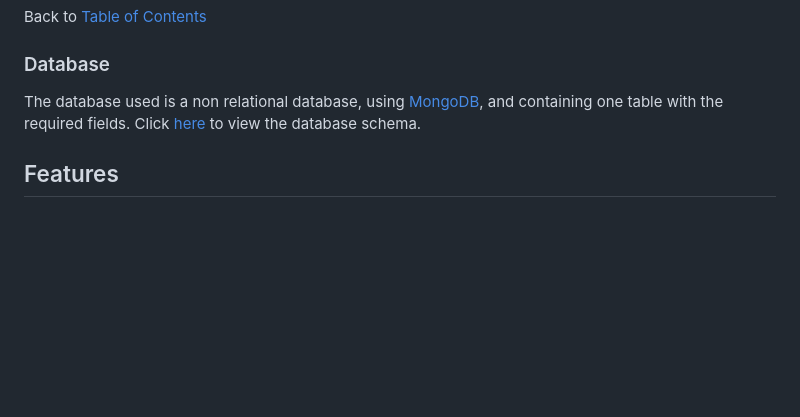
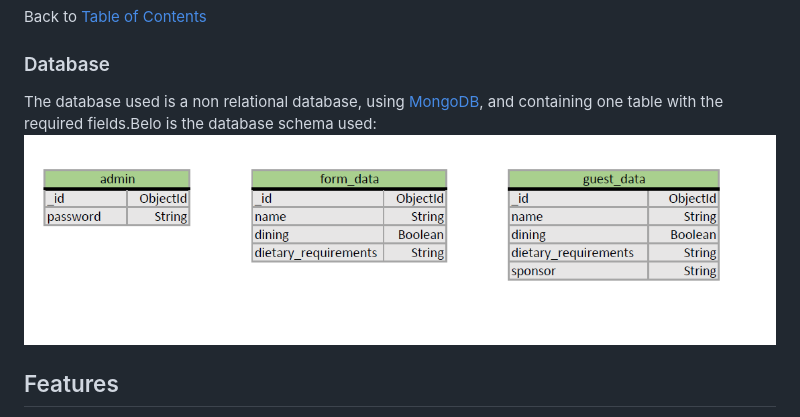
Before and after one commit to tealhorizon87/attendance_form_v2, a Markdown page: README.md, the part around the change printed below. Drawn GitHub-style; pictures changed too: static/img/database_schema.png (added); blank space fills up the shorter version.

Commit message:
Add wireframes and db schema to README

```diff
--- a/README.md
+++ b/README.md
@@ -36,6 +49,7 @@ The main page is a simple form with a club logo and clean [Bootstrap](https://ge
 Back to [Table of Contents](#table-of-contents)
 ### Database
-The database used is a non relational database, using [MongoDB](https://www.mongodb.com/), and containing one table with the required fields. Click [here]() to view the database schema.
+The database used is a non relational database, using [MongoDB](https://www.mongodb.com/), and containing one table with the required fields.Belo is the database schema used:
+ ![database schema](static/img/database_schema.png)
 
 ## Features
   - A central logo to identify the site owner with a heading and instructions for the user
```
Also changed, not shown: other parts of README.md (+13 -0 lines), static/img/admin.png (added), static/img/home.png (added), static/img/home_confirm.png (added), static/img/login.png (added), static/img/reset_confirm.png (added).
